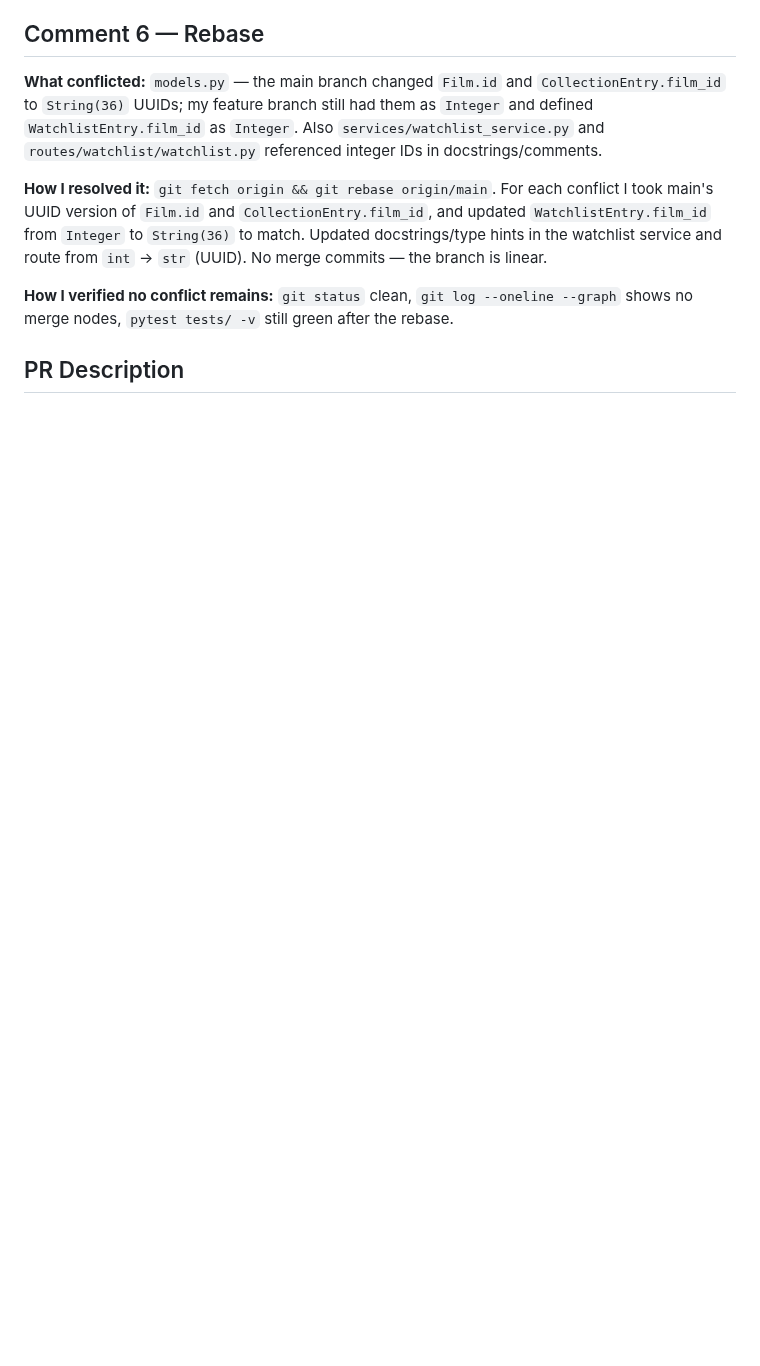
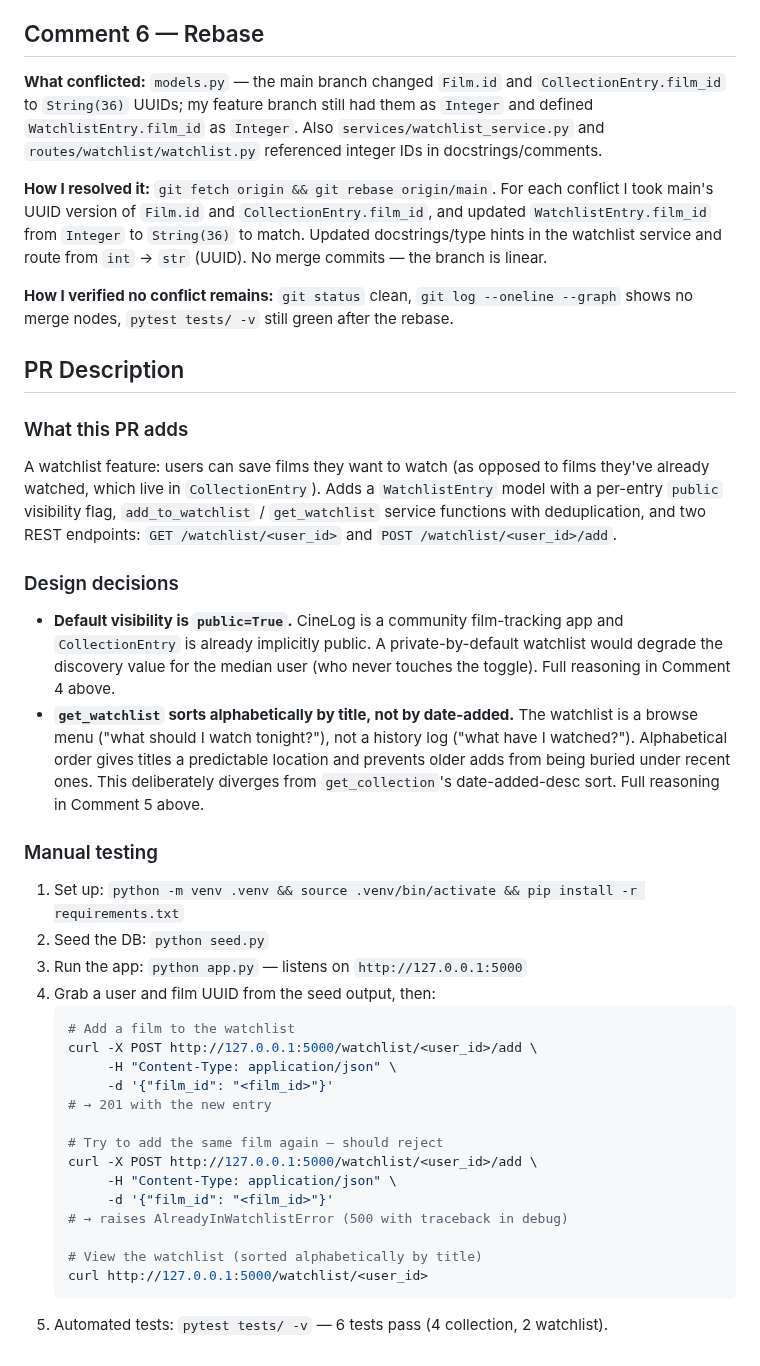
Before and after one commit to codepath/ai201-project6-cinelog-starter, a Markdown page: pr-response.md, the part around one of its changes. Rendered like a GitHub page; blank space fills up the shorter version.

````diff
--- a/pr-response.md
+++ b/pr-response.md
@@ -51,4 +65,33 @@ Created `tests/test_watchlist.py` following the fixture and assertion style of `
 `git status` clean, `git log --oneline --graph` shows no merge nodes, `pytest tests/ -v` still green after the rebase.
 
 ## PR Description
-<!-- Written at the end -->
+
+### What this PR adds
+A watchlist feature: users can save films they want to watch (as opposed to films they've already watched, which live in `CollectionEntry`). Adds a `WatchlistEntry` model with a per-entry `public` visibility flag, `add_to_watchlist` / `get_watchlist` service functions with deduplication, and two REST endpoints: `GET /watchlist/<user_id>` and `POST /watchlist/<user_id>/add`.
+
+### Design decisions
+- **Default visibility is `public=True`.** CineLog is a community film-tracking app and `CollectionEntry` is already implicitly public. A private-by-default watchlist would degrade the discovery value for the median user (who never touches the toggle). Full reasoning in Comment 4 above.
+- **`get_watchlist` sorts alphabetically by title, not by date-added.** The watchlist is a browse menu ("what should I watch tonight?"), not a history log ("what have I watched?"). Alphabetical order gives titles a predictable location and prevents older adds from being buried under recent ones. This deliberately diverges from `get_collection`'s date-added-desc sort. Full reasoning in Comment 5 above.
+
+### Manual testing
+1. Set up: `python -m venv .venv && source .venv/bin/activate && pip install -r requirements.txt`
+2. Seed the DB: `python seed.py`
+3. Run the app: `python app.py` — listens on `http://127.0.0.1:5000`
+4. Grab a user and film UUID from the seed output, then:
+   ```bash
+   # Add a film to the watchlist
+   curl -X POST http://127.0.0.1:5000/watchlist/<user_id>/add \
+        -H "Content-Type: application/json" \
+        -d '{"film_id": "<film_id>"}'
+   # → 201 with the new entry
+
+   # Try to add the same film again — should reject
+   curl -X POST http://127.0.0.1:5000/watchlist/<user_id>/add \
+        -H "Content-Type: application/json" \
+        -d '{"film_id": "<film_id>"}'
+   # → raises AlreadyInWatchlistError (500 with traceback in debug)
+
+   # View the watchlist (sorted alphabetically by title)
+   curl http://127.0.0.1:5000/watchlist/<user_id>
+   ```
+5. Automated tests: `pytest tests/ -v` — 6 tests pass (4 collection, 2 watchlist).
````
Also changed, not shown: other parts of pr-response.md (+17 -3 lines), git-log-screenshot.png (added).
